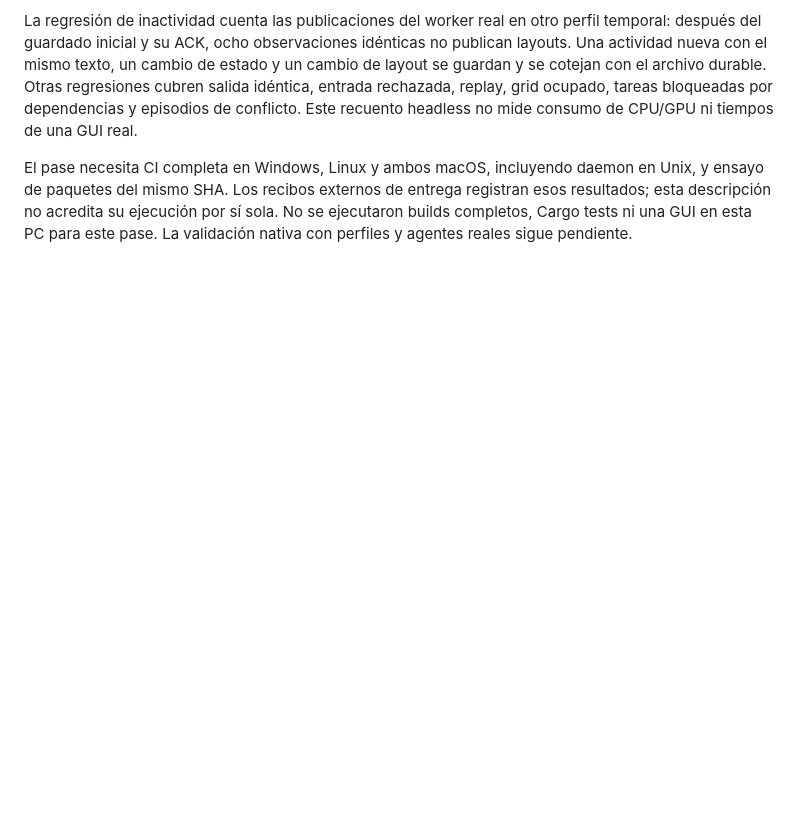
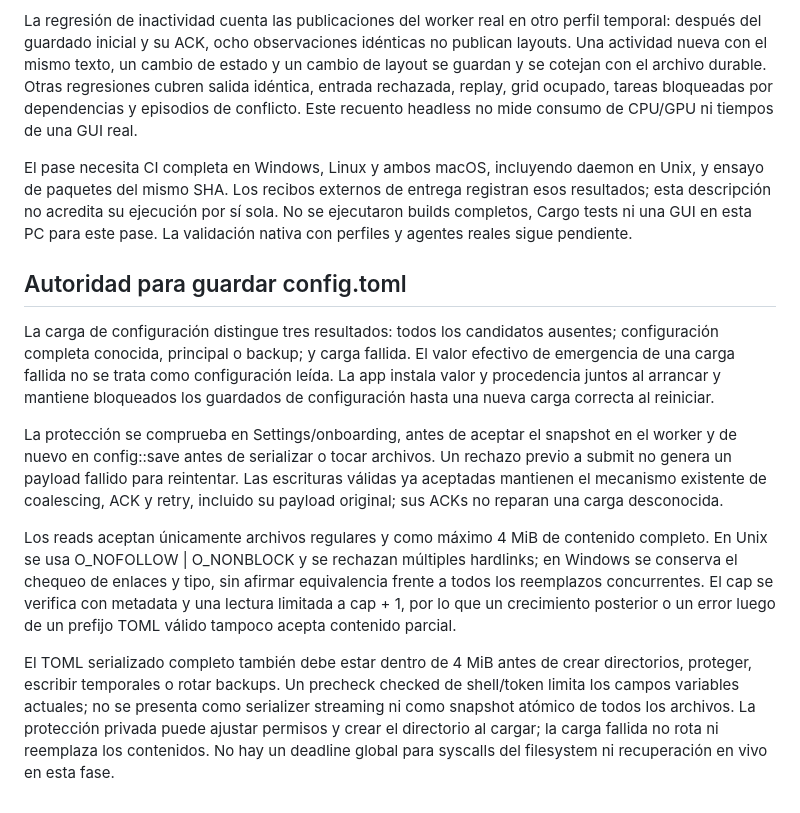
Before and after one commit to MauroProto/terminal-canvas, a Markdown page: docs/PERSISTENCE-EXPORT-RECOVERY.md, the part around the change. GitHub-like rendering; blank space fills up the shorter version.

Commit message:
docs(persistence): document bounded config reads and explicit write authority

```diff
--- a/docs/PERSISTENCE-EXPORT-RECOVERY.md
+++ b/docs/PERSISTENCE-EXPORT-RECOVERY.md
@@ -167,3 +167,13 @@ en Unix, y ensayo de paquetes del mismo SHA. Los recibos externos de entrega
 registran esos resultados; esta descripción no acredita su ejecución por sí
 sola. No se ejecutaron builds completos, Cargo tests ni una GUI en esta PC para
 este pase. La validación nativa con perfiles y agentes reales sigue pendiente.
+
+## Autoridad para guardar config.toml
+
+La carga de configuración distingue tres resultados: todos los candidatos ausentes; configuración completa conocida, principal o backup; y carga fallida. El valor efectivo de emergencia de una carga fallida no se trata como configuración leída. La app instala valor y procedencia juntos al arrancar y mantiene bloqueados los guardados de configuración hasta una nueva carga correcta al reiniciar.
+
+La protección se comprueba en Settings/onboarding, antes de aceptar el snapshot en el worker y de nuevo en config::save antes de serializar o tocar archivos. Un rechazo previo a submit no genera un payload fallido para reintentar. Las escrituras válidas ya aceptadas mantienen el mecanismo existente de coalescing, ACK y retry, incluido su payload original; sus ACKs no reparan una carga desconocida.
+
+Los reads aceptan únicamente archivos regulares y como máximo 4 MiB de contenido completo. En Unix se usa O_NOFOLLOW | O_NONBLOCK y se rechazan múltiples hardlinks; en Windows se conserva el chequeo de enlaces y tipo, sin afirmar equivalencia frente a todos los reemplazos concurrentes. El cap se verifica con metadata y una lectura limitada a cap + 1, por lo que un crecimiento posterior o un error luego de un prefijo TOML válido tampoco acepta contenido parcial.
+
+El TOML serializado completo también debe estar dentro de 4 MiB antes de crear directorios, proteger, escribir temporales o rotar backups. Un precheck checked de shell/token limita los campos variables actuales; no se presenta como serializer streaming ni como snapshot atómico de todos los archivos. La protección privada puede ajustar permisos y crear el directorio al cargar; la carga fallida no rota ni reemplaza los contenidos. No hay un deadline global para syscalls del filesystem ni recuperación en vivo en esta fase.
```
